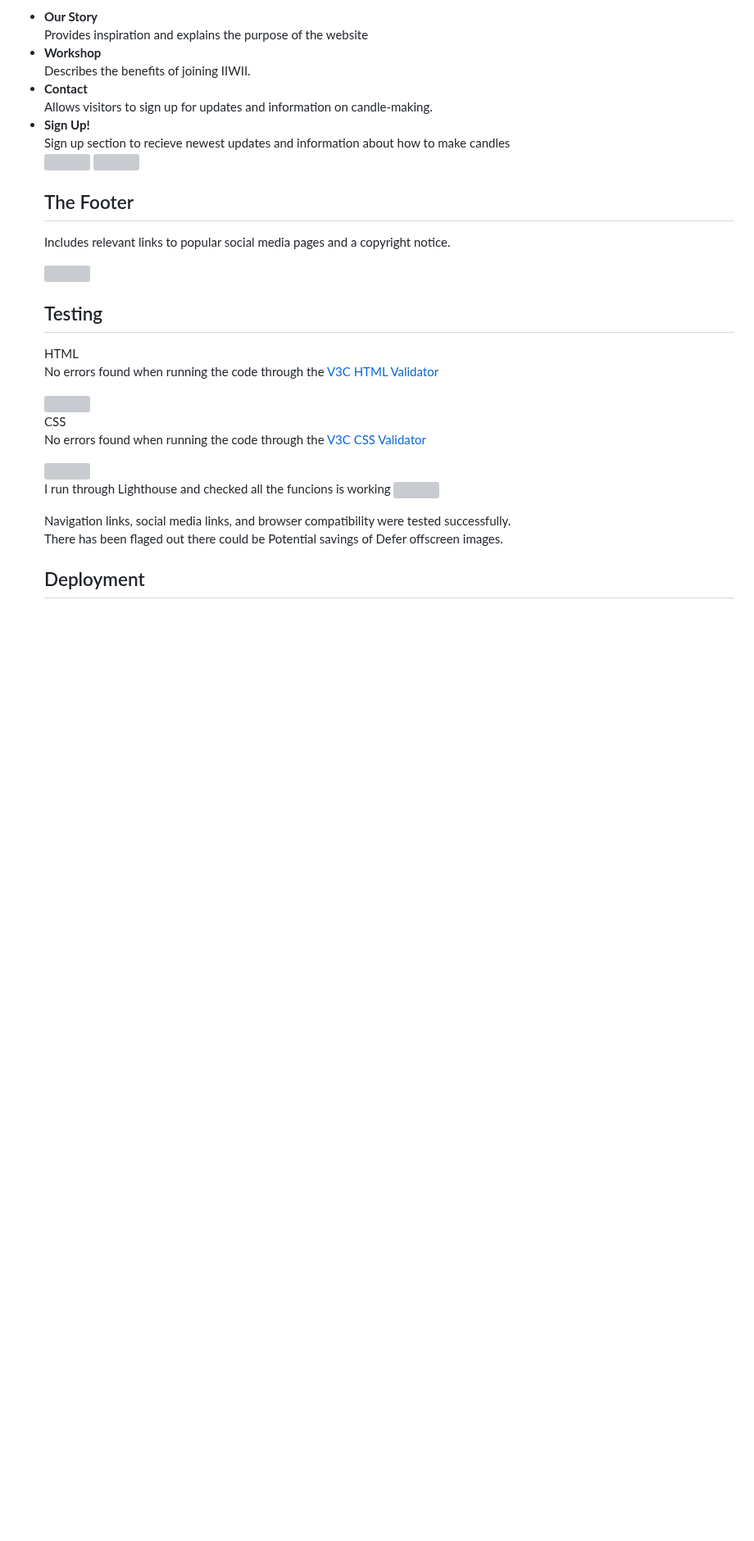
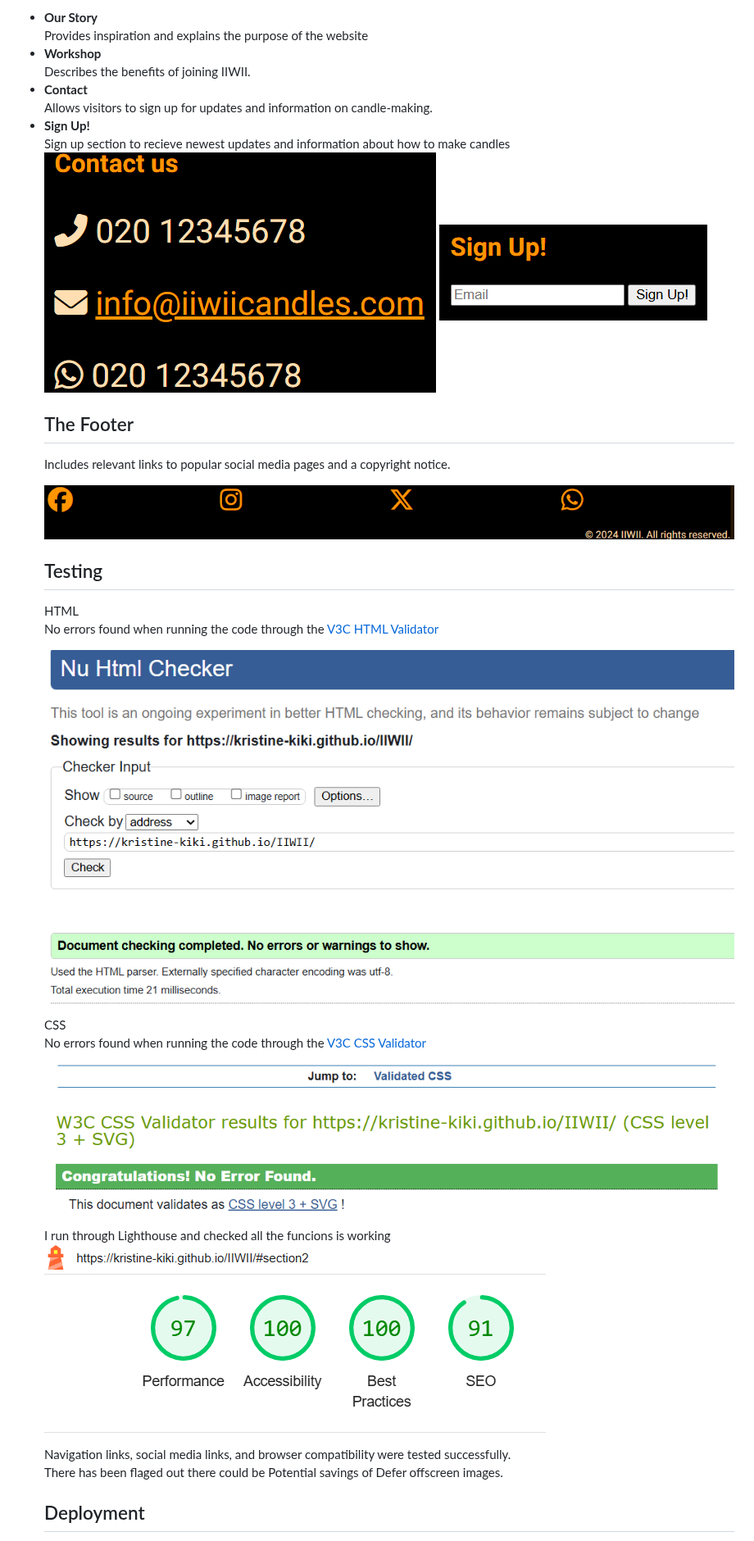
Before and after one commit to kristine-kiki/IIWII, a Markdown page: README.md, the part around one of its changes. Shown at 82% size. GitHub-like rendering; blank space fills up the shorter version; grey boxes are pictures that could not be loaded.

Commit message:
fix picture src links

```diff
--- a/README.md
+++ b/README.md
@@ -23,25 +23,25 @@ Describes the benefits of joining IIWII.
 Allows visitors to sign up for updates and information on candle-making.
 <li><strong>Sign Up!</strong></li>
 Sign up section to recieve newest updates and information about how to make candles<br>
-<img src="assets/css/images/contact.png">
-<img src="assets/css/images/signup.png">
+<img src="assets/images/contact.png">
+<img src="assets/images/signup.png">
 
 ## The Footer
 Includes relevant links to popular social media pages and a copyright notice.<br>
 
-<img src="assets/css/images/footer.png">
+<img src="assets/images/footer.png">
 
 ## Testing
 HTML<br> No errors found when running the code through the [V3C HTML Validator](https://validator.w3.org/)<br>
 
-<img src="assets/css/images/htmlcheck.png">
+<img src="assets/images/htmlcheck.png">
 
 CSS<br> No errors found when running the code through the [V3C CSS Validator](https://jigsaw.w3.org/css-validator/)
 
-<img src="assets/css/images/csscheck.png">
+<img src="assets/images/csscheck.png">
 
 I run through Lighthouse and checked all the funcions is working
-<img src="assets/css/images/Lighthouse.png">
+<img src="assets/images/Lighthouse.png">
 
 Navigation links, social media links, and browser compatibility were tested successfully.<br>There has been flaged out there could be Potential savings of Defer offscreen images.
 
```
Also changed, not shown: other parts of README.md (+4 -4 lines).
